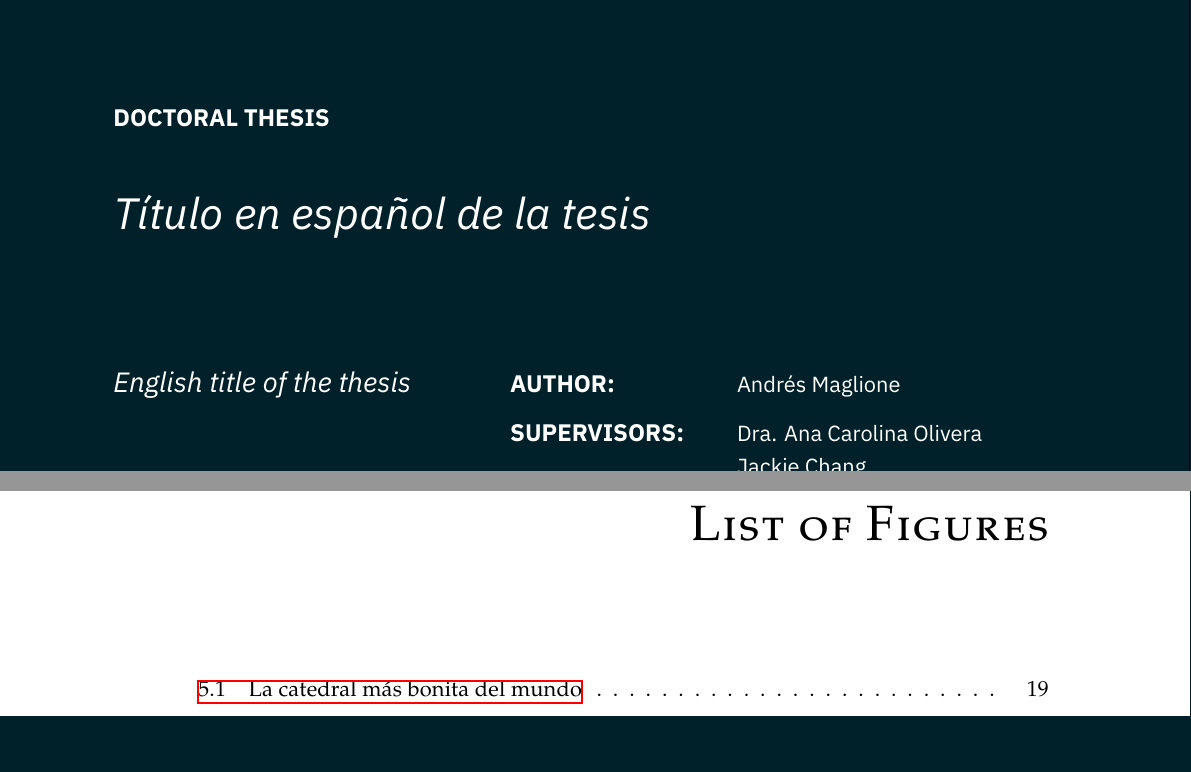
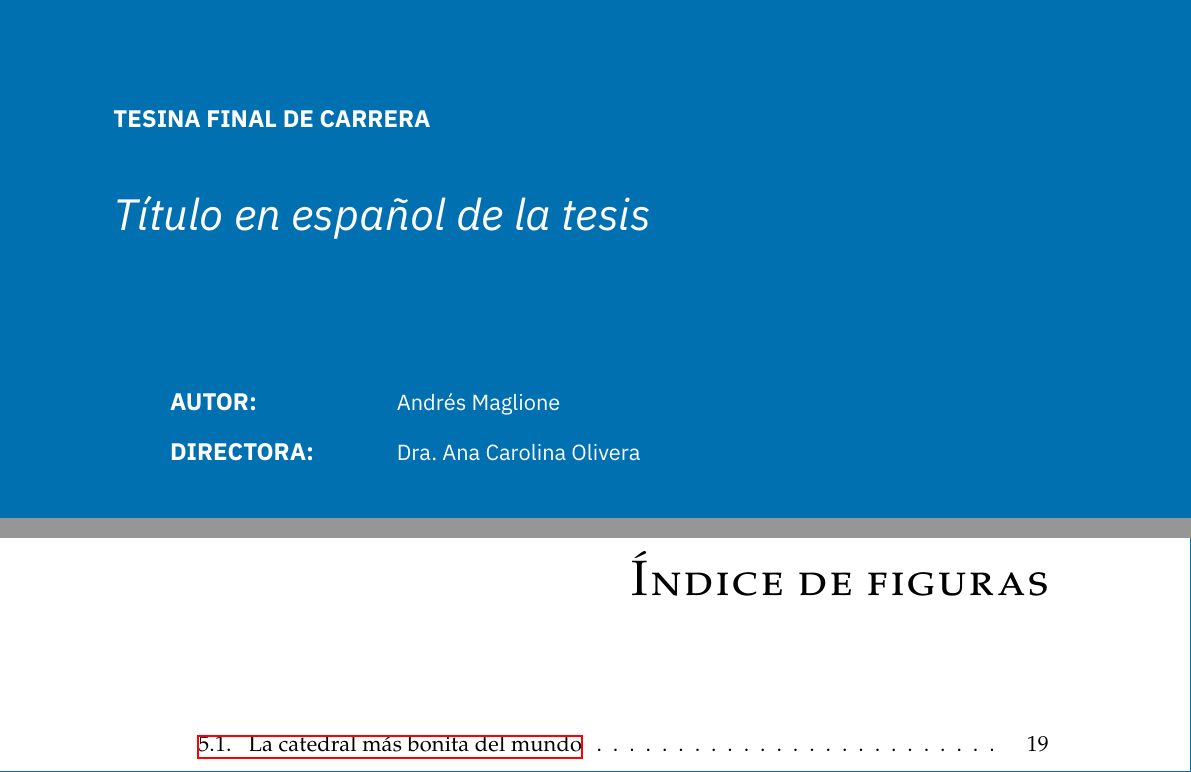
Before and after one commit to amag1/tesina-lcc, a LaTeX thesis (UMUthesis.tex, which reads Matter/00-Cover.tex, Metadata/Metadata.tex): two parts of pages 1 and 18 of 60, joined at a grey line, cut at the place of the change. Compiled offline with XeLaTeX.

Commit message:
Change front page

```diff
--- a/Matter/00-Cover.tex
+++ b/Matter/00-Cover.tex
@@ -6,7 +6,7 @@
       \parbox[b][\paperheight]{\paperwidth}{%
         \vfill
         \centering
-        \includegraphics[width=\paperwidth,height=\paperheight,keepaspectratio]{Figures/Theme/BG_UMU_v2.pdf}%
+        \includegraphics[width=\paperwidth,height=\paperheight,keepaspectratio]{Figures/Theme/Front-Page.pdf}%
         \vfill
       }%
     }%
@@ -35,7 +35,7 @@
     % Selección de portada en inglés vs español
     \ifthenelse{\equal{\LanguageOption}{english}}{%
       % ======= PORTADA EN INGLÉS =======
-      {\noindent\bfseries\fontsize{12}{14}\selectfont DOCTORAL THESIS\par}
+      {\noindent\bfseries\fontsize{12}{14}\selectfont TESINA FINAL DE CARRERA\par}
       \vspace{0.5cm}
       {\noindent\raggedright\itshape\fontsize{22}{24}\selectfont \titleesp\par}
       \vspace{2cm}
@@ -62,7 +61,7 @@
       \end{minipage}
     }{%
       % ======= PORTADA EN ESPAÑOL =======
-      {\noindent\bfseries\fontsize{12}{14}\selectfont TESIS DOCTORAL\par}
+      {\noindent\bfseries\fontsize{12}{14}\selectfont TESINA FINAL DE CARRERA\par}
       \vspace{0.5cm}
       {\noindent\raggedright\itshape\fontsize{22}{24}\selectfont \titleesp\par}
       \vspace{2cm}
@@ -74,9 +73,8 @@
         \begin{tabbing}
           \hspace{4cm}\=\kill
           \textbf{\fontsize{12}{10}\selectfont AUTOR:}\> \GetFirstAuthor \\[0.3cm]
-          \textbf{\fontsize{12}{10}\selectfont DIRECTORES:}\> \GetSupervisor   \\
-                                              \> \GetCoSupervisor    \\
-                                              \> \GetSecCoSupervisor
+          \textbf{\fontsize{12}{10}\selectfont DIRECTORA:}\> \GetSupervisor   \\
+
         \end{tabbing}
       \end{minipage}%
       \begin{minipage}[t]{0.45\textwidth}
--- a/Metadata/Metadata.tex
+++ b/Metadata/Metadata.tex
@@ -4,14 +4,6 @@
 % Supervisor (Mandatory)
 \Supervisor{Dra. Ana Carolina Olivera}
 \SupervisorMail{Johnwick@gmail.com}
-
-% Co-Supervisor (Optional)
-\CoSupervisor{Jackie Chang}
-\CoSupervisorMail{jackie.chang@gmail.com}
-
-% Second Co-Supervisor (Optional)
-\SecCoSupervisor{Sylvester Stallone}
-\SecCoSupervisorMail{sylverterst@gmail.com}
 
 % Title (Mandatory) if it's international
 \Title{English title of the thesis }
@@ -20,7 +12,7 @@
 \TitleEsp{Título en español de la tesis}
 
 % University (Mandatory)
-\University{University of Murcia}
+\University{Universidad Nacional de Cuyo}
 
 % Local & Date (Mandatory)
 \Date{Murcia, \DTMmonthname{\month} \number\year}
--- a/UMUthesis.tex
+++ b/UMUthesis.tex
@@ -7,7 +7,7 @@
 
 %%% Document Options %%%
 \documentclass[
-    language=english,
+    language=spanish,
     docstage=final,
     media=paper,
     linkcolor=black!45!black,
```
Also changed, not shown: Figures/Theme/BG_UMU_White.pdf (deleted), Figures/Theme/BG_UMU_v2.pdf (deleted), Figures/Theme/Back-Page-BG-W.pdf (deleted), Figures/Theme/Cover-BG.pdf (deleted), Figures/Theme/Front-Page-BG.pdf (deleted), Figures/Theme/Front-Page.pdf (added), UMUthesis.pdf (deleted), Matter/00-Cover.tex (3 more changed lines).
